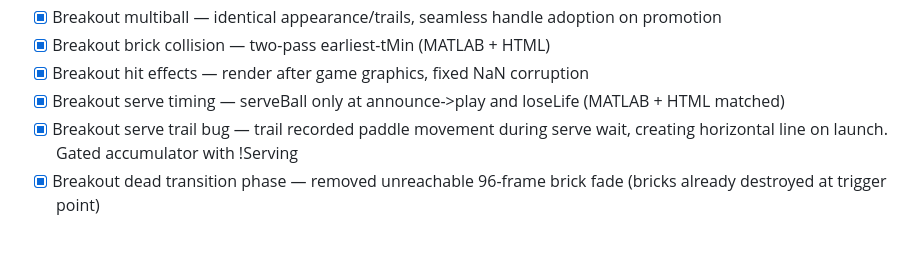
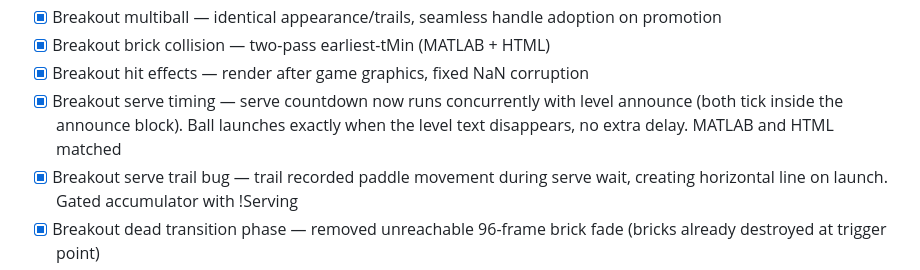
Before and after one commit to Vasileios-Bellos/Arcade, a Markdown page: docs/TODO.md, the part around the change. Drawn GitHub-style; blank space fills up the shorter version.

Commit message:
TODO: update Breakout serve timing description

```diff
--- a/docs/TODO.md
+++ b/docs/TODO.md
@@ -80,7 +80,7 @@ Working checklist extracted from CLAUDE.md. The master reference remains CLAUDE.
 - [x] Breakout multiball — identical appearance/trails, seamless handle adoption on promotion
 - [x] Breakout brick collision — two-pass earliest-tMin (MATLAB + HTML)
 - [x] Breakout hit effects — render after game graphics, fixed NaN corruption
-- [x] Breakout serve timing — serveBall only at announce->play and loseLife (MATLAB + HTML matched)
+- [x] Breakout serve timing — serve countdown now runs concurrently with level announce (both tick inside the announce block). Ball launches exactly when the level text disappears, no extra delay. MATLAB and HTML matched
 - [x] Breakout serve trail bug — trail recorded paddle movement during serve wait, creating horizontal line on launch. Gated accumulator with !Serving
 - [x] Breakout dead transition phase — removed unreachable 96-frame brick fade (bricks already destroyed at trigger point)
 - [x] Checkcode — zero warnings across all 19 source files
```
